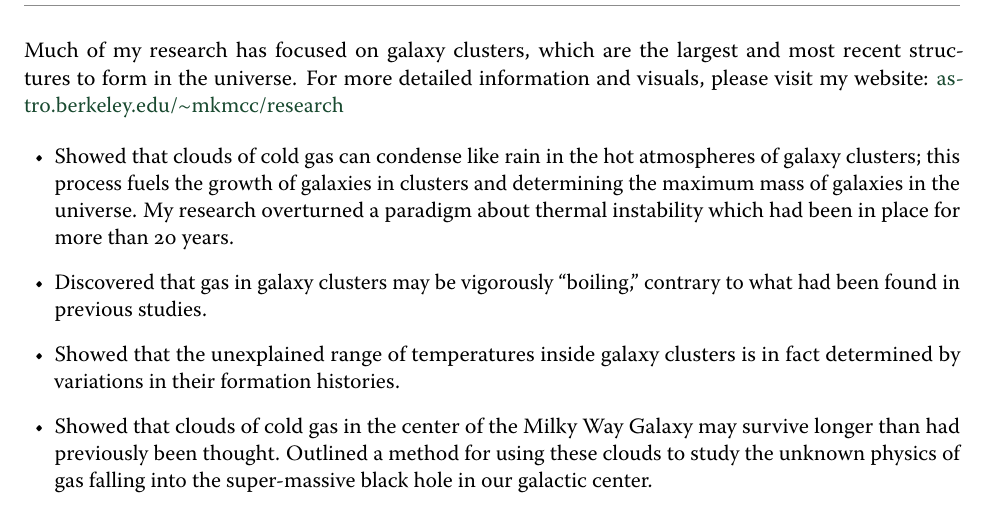
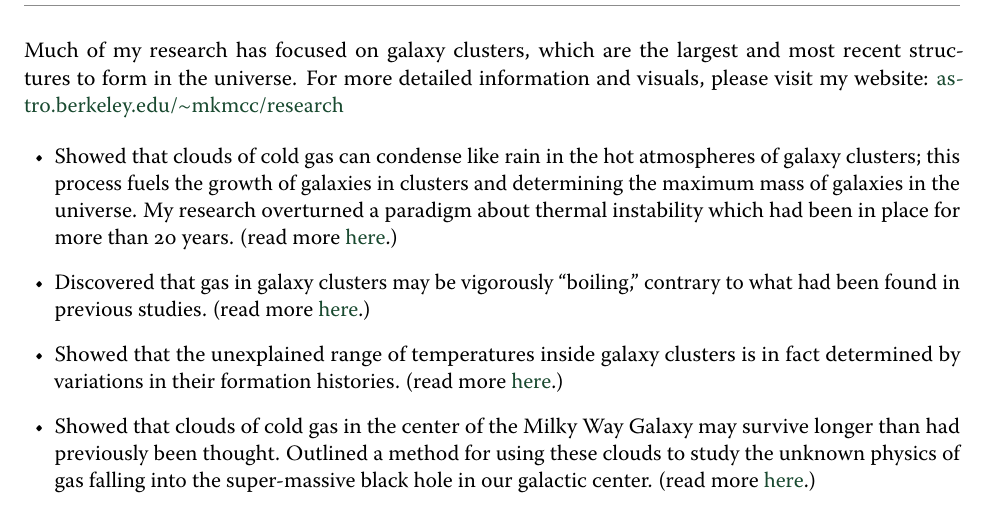
Before and after one commit to mkmcc/resume, a LaTeX CV (resume.tex): part of page 2 of 2, cut so that both start at the same text. The pictures show the PDF file resume.pdf that the author committed with the source.

Commit message:
added links to research page

```diff
--- a/resume.tex
+++ b/resume.tex
@@ -299,17 +299,18 @@ detailed information and visuals, please visit my website:
     of galaxies in clusters and determining the maximum mass of
     galaxies in the universe.  My research overturned a paradigm about
     thermal instability which had been in place for more than 20
-    years.
+    years. (read more \href{http://mkmcc.github.io/research/#sec:ti}{here}.)
   \item Discovered that gas in galaxy clusters may be vigorously
-    ``boiling,'' contrary to what had been found in previous studies.
+    ``boiling,'' contrary to what had been found in previous
+    studies. (read more \href{http://mkmcc.github.io/research/#sec:mti}{here}.)
   \item Showed that the unexplained range of temperatures inside
     galaxy clusters is in fact determined by variations in their
-    formation histories.
+    formation histories. (read more \href{http://mkmcc.github.io/research/#sec:outer-parts}{here}.)
   \item Showed that clouds of cold gas in the center of the Milky Way
     Galaxy may survive longer than had previously been thought.
     Outlined a method for using these clouds to study the unknown
     physics of gas falling into the super-massive black hole in our
-    galactic center.
+    galactic center. (read more \href{http://mkmcc.github.io/research/#sec:g2}{here}.)
 \end{outerlist}
 
 \restoregeometry
```
Also changed, not shown: resume.pdf.
